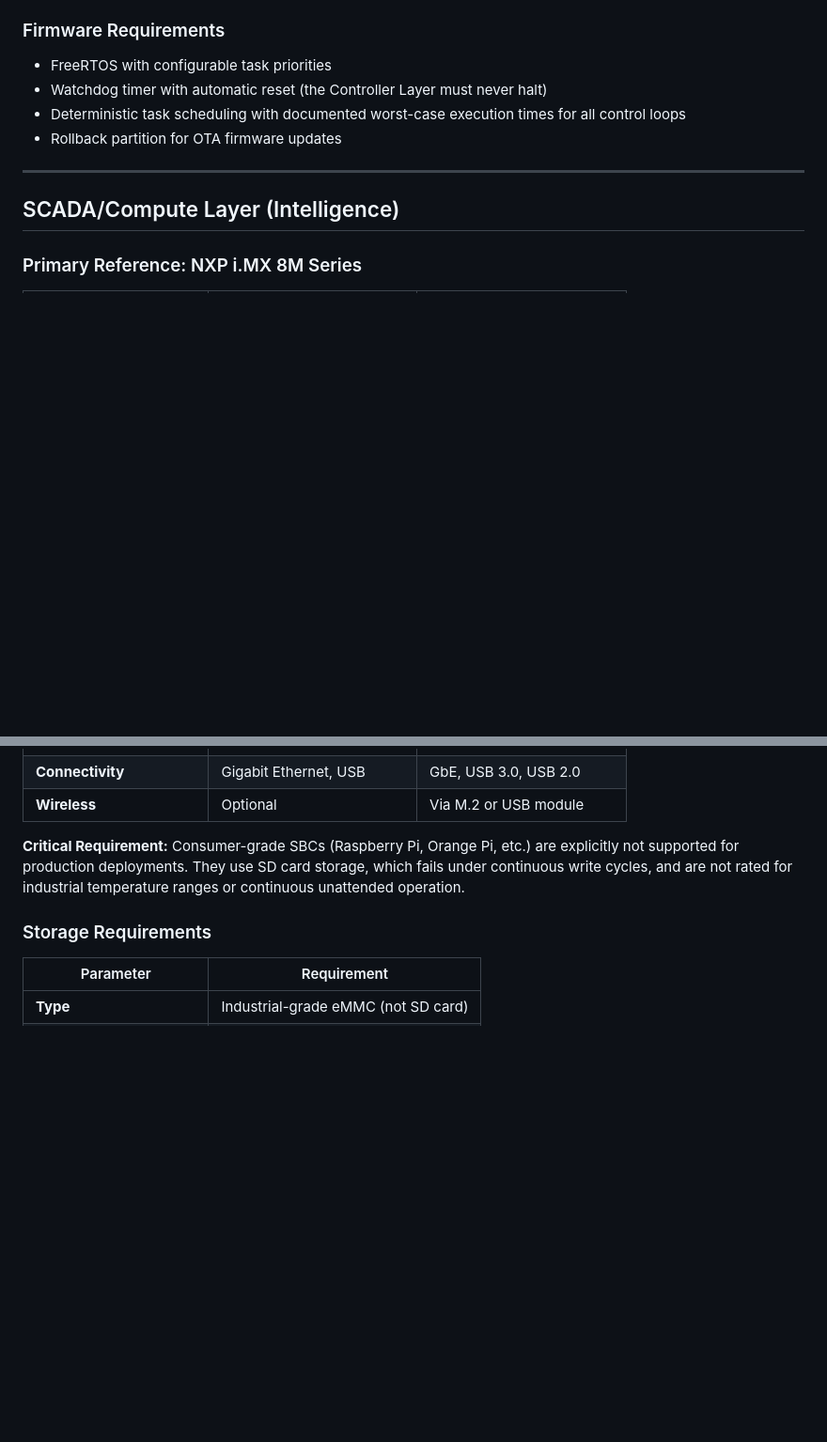
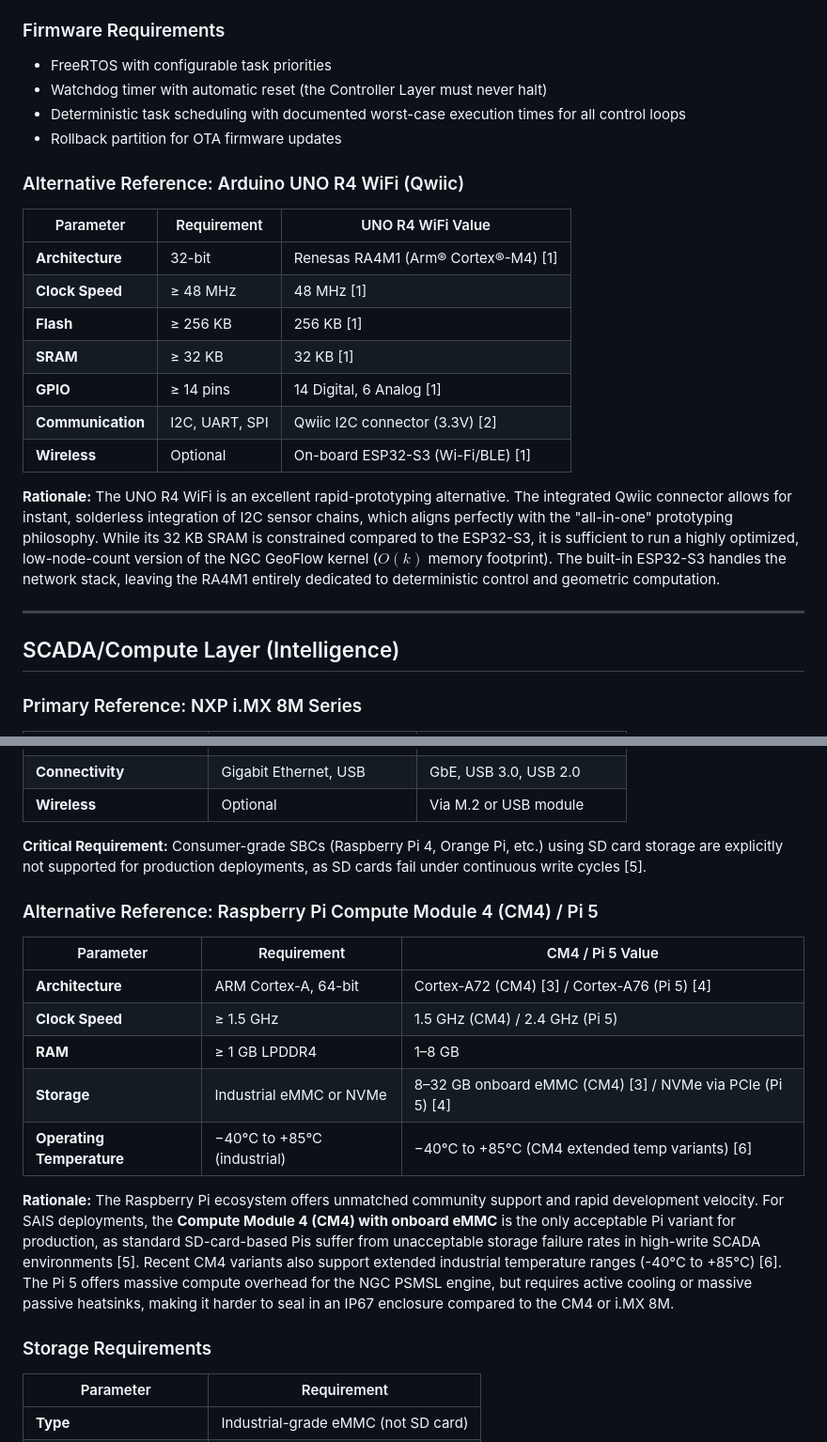
Before and after one commit to NB11B/sais, a Markdown page: docs/HARDWARE_SPEC.md, 2 parts joined by grey strips. Shown at 94% size. Drawn GitHub-style; blank space fills up the shorter version.

Commit message:
docs: add Arduino UNO R4 WiFi (Qwiic) and Raspberry Pi CM4/Pi5 as hardware alternatives
- Controller Layer: Arduino UNO R4 WiFi added as alternative to ESP32-S3
  - Renesas RA4M1 (Cortex-M4, 48 MHz, 32 KB SRAM, 256 KB Flash)
  - Integrated Qwiic I2C connector for solderless sensor chain prototyping
  - On-board ESP32-S3 handles Wi-Fi/BLE, leaving RA4M1 for deterministic control
- SCADA/Compute Layer: Raspberry Pi CM4 and Pi 5 added as alternatives to i.MX 8M
  - CM4 with onboard eMMC only (SD card variants explicitly excluded)
  - CM4 extended temp variants rated -40C to +85C
  - Pi 5 noted for compute headroom but thermal/IP67 enclosure challenges
- Added 6 cited references for all hardware claims

```diff
--- a/docs/HARDWARE_SPEC.md
+++ b/docs/HARDWARE_SPEC.md
@@ -35,6 +35,20 @@ This document defines the hardware requirements for the Sovereign Node — the p
 - Deterministic task scheduling with documented worst-case execution times for all control loops
 - Rollback partition for OTA firmware updates
 
+### Alternative Reference: Arduino UNO R4 WiFi (Qwiic)
+
+| Parameter | Requirement | UNO R4 WiFi Value |
+|---|---|---|
+| **Architecture** | 32-bit | Renesas RA4M1 (Arm® Cortex®-M4) [1] |
+| **Clock Speed** | ≥ 48 MHz | 48 MHz [1] |
+| **Flash** | ≥ 256 KB | 256 KB [1] |
+| **SRAM** | ≥ 32 KB | 32 KB [1] |
+| **GPIO** | ≥ 14 pins | 14 Digital, 6 Analog [1] |
+| **Communication** | I2C, UART, SPI | Qwiic I2C connector (3.3V) [2] |
+| **Wireless** | Optional | On-board ESP32-S3 (Wi-Fi/BLE) [1] |
+
+**Rationale:** The UNO R4 WiFi is an excellent rapid-prototyping alternative. The integrated Qwiic connector allows for instant, solderless integration of I2C sensor chains, which aligns perfectly with the "all-in-one" prototyping philosophy. While its 32 KB SRAM is constrained compared to the ESP32-S3, it is sufficient to run a highly optimized, low-node-count version of the NGC GeoFlow kernel ($O(k)$ memory footprint). The built-in ESP32-S3 handles the network stack, leaving the RA4M1 entirely dedicated to deterministic control and geometric computation.
+
 ---
 
 ## SCADA/Compute Layer (Intelligence)
@@ -53,7 +67,19 @@ This document defines the hardware requirements for the Sovereign Node — the p
 | **Connectivity** | Gigabit Ethernet, USB | GbE, USB 3.0, USB 2.0 |
 | **Wireless** | Optional | Via M.2 or USB module |
 
-**Critical Requirement:** Consumer-grade SBCs (Raspberry Pi, Orange Pi, etc.) are explicitly not supported for production deployments. They use SD card storage, which fails under continuous write cycles, and are not rated for industrial temperature ranges or continuous unattended operation.
+**Critical Requirement:** Consumer-grade SBCs (Raspberry Pi 4, Orange Pi, etc.) using SD card storage are explicitly not supported for production deployments, as SD cards fail under continuous write cycles [5].
+
+### Alternative Reference: Raspberry Pi Compute Module 4 (CM4) / Pi 5
+
+| Parameter | Requirement | CM4 / Pi 5 Value |
+|---|---|---|
+| **Architecture** | ARM Cortex-A, 64-bit | Cortex-A72 (CM4) [3] / Cortex-A76 (Pi 5) [4] |
+| **Clock Speed** | ≥ 1.5 GHz | 1.5 GHz (CM4) / 2.4 GHz (Pi 5) |
+| **RAM** | ≥ 1 GB LPDDR4 | 1–8 GB |
+| **Storage** | Industrial eMMC or NVMe | 8–32 GB onboard eMMC (CM4) [3] / NVMe via PCIe (Pi 5) [4] |
+| **Operating Temperature** | −40°C to +85°C (industrial) | −40°C to +85°C (CM4 extended temp variants) [6] |
+
+**Rationale:** The Raspberry Pi ecosystem offers unmatched community support and rapid development velocity. For SAIS deployments, the **Compute Module 4 (CM4) with onboard eMMC** is the only acceptable Pi variant for production, as standard SD-card-based Pis suffer from unacceptable storage failure rates in high-write SCADA environments [5]. Recent CM4 variants also support extended industrial temperature ranges (-40°C to +85°C) [6]. The Pi 5 offers massive compute overhead for the NGC PSMSL engine, but requires active cooling or massive passive heatsinks, making it harder to seal in an IP67 enclosure compared to the CM4 or i.MX 8M.
 
 ### Storage Requirements
 
```
Also changed, not shown: other parts of docs/HARDWARE_SPEC.md (+11 -0 lines).
